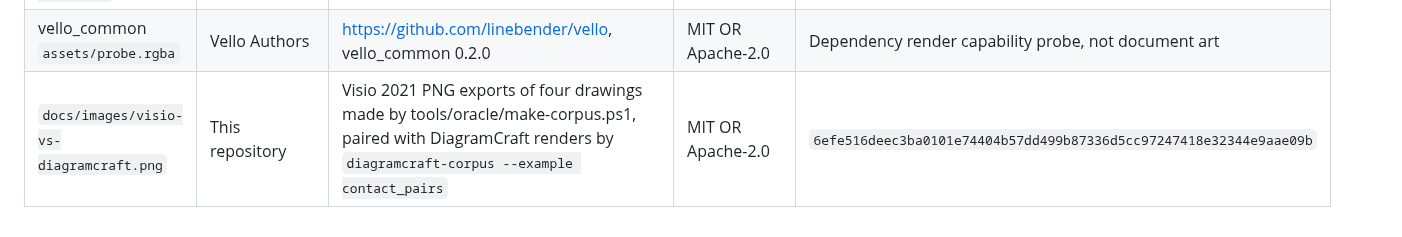
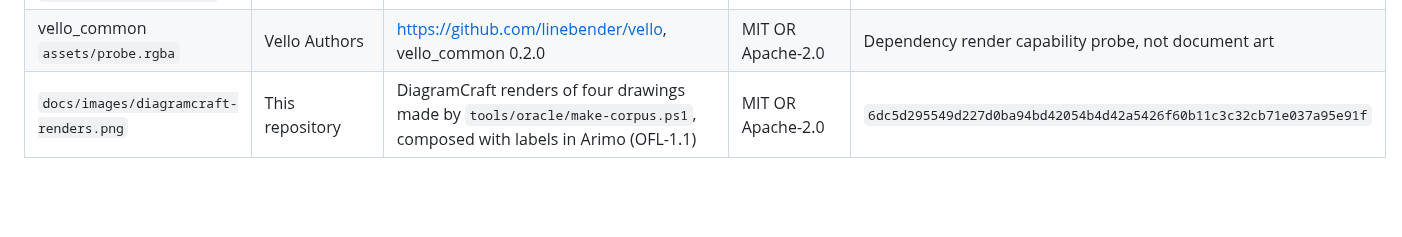
Before and after one commit to MisterDiagram/MisterDiagram, a Markdown page: ATTRIBUTION.md, the part around the change. GitHub-like rendering; blank space fills up the shorter version.

```diff
--- a/ATTRIBUTION.md
+++ b/ATTRIBUTION.md
@@ -108,4 +108,4 @@ The pinned Tinos directory has no OFL.txt. Its font name table supplies its copy
 |---|---|---|---|---|
 | krilla `icc/sRGB-v4.icc`, `icc/sRGB-v2-magic.icc`, `icc/sGrey-v4.icc`, `icc/sGrey-v2-magic.icc` | Clinton Ingram (saucecontrol) | https://github.com/saucecontrol/Compact-ICC-Profiles, bytes distributed by krilla 0.8.2 | CC0-1.0, krilla `icc/LICENSE` | PDF colour profiles |
 | vello_common `assets/probe.rgba` | Vello Authors | https://github.com/linebender/vello, vello_common 0.2.0 | MIT OR Apache-2.0 | Dependency render capability probe, not document art |
-| `docs/images/visio-vs-diagramcraft.png` | This repository | Visio 2021 PNG exports of four drawings made by tools/oracle/make-corpus.ps1, paired with DiagramCraft renders by `diagramcraft-corpus --example contact_pairs` | MIT OR Apache-2.0 | `6efe516deec3ba0101e74404b57dd499b87336d5cc97247418e32344e9aae09b` |
+| `docs/images/diagramcraft-renders.png` | This repository | DiagramCraft renders of four drawings made by `tools/oracle/make-corpus.ps1`, composed with labels in Arimo (OFL-1.1) | MIT OR Apache-2.0 | `6dc5d295549d227d0ba94bd42054b4d42a5426f60b11c3c32cb71e037a95e91f` |
```
Also changed, not shown: README.md (+3 -2 lines), docs/images/diagramcraft-renders.png (added), docs/images/visio-vs-diagramcraft.png (deleted).
